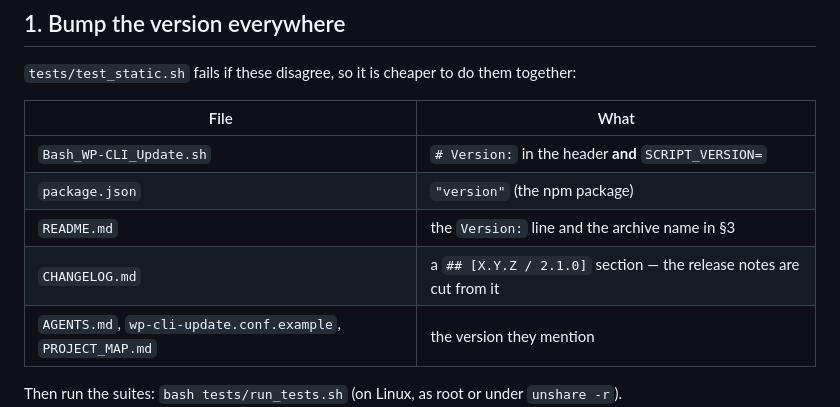
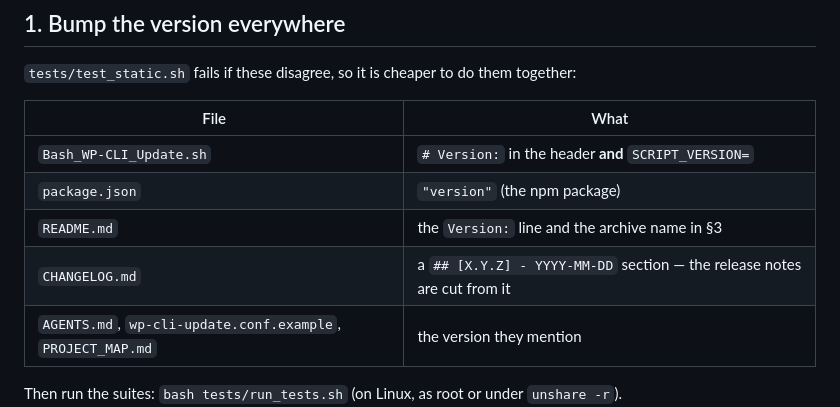
Before and after one commit to paulmann/Bash_WP-CLI_Update, a Markdown page: docs/PUBLISHING.md, the part around the change. Drawn GitHub-style.

```diff
--- a/docs/PUBLISHING.md
+++ b/docs/PUBLISHING.md
@@ -12,7 +12,7 @@ before it.
 | `Bash_WP-CLI_Update.sh` | `# Version:` in the header **and** `SCRIPT_VERSION=` |
 | `package.json` | `"version"` (the npm package) |
 | `README.md` | the `Version:` line and the archive name in §3 |
-| `CHANGELOG.md` | a `## [X.Y.Z / 2.1.0]` section — the release notes are cut from it |
+| `CHANGELOG.md` | a `## [X.Y.Z] - YYYY-MM-DD` section — the release notes are cut from it |
 | `AGENTS.md`, `wp-cli-update.conf.example`, `PROJECT_MAP.md` | the version they mention |
 
 Then run the suites: `bash tests/run_tests.sh` (on Linux, as root or under `unshare -r`).
```
Also changed, not shown: README.md (+7 -1 lines).
